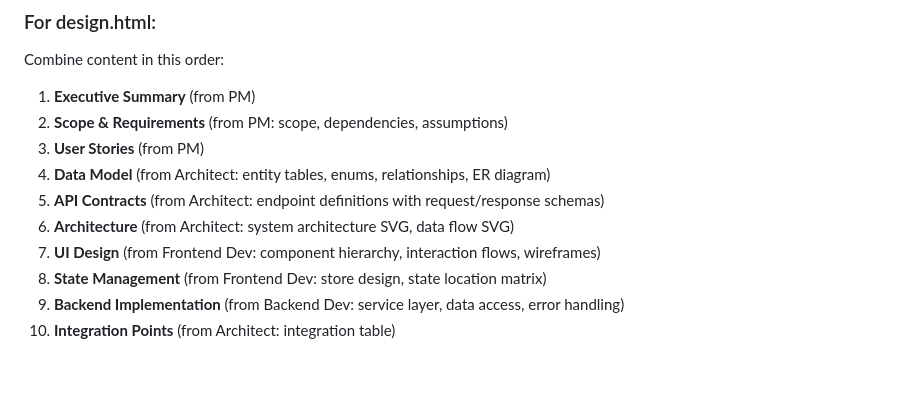
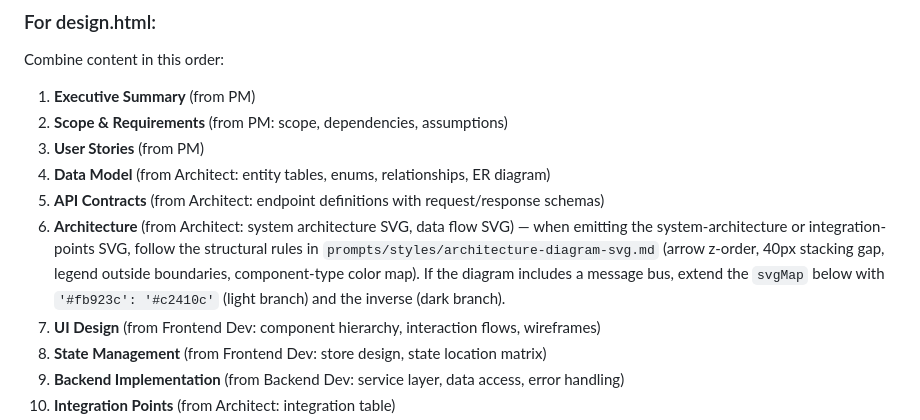
Before and after one commit to wangcansunking/plan-harness, a Markdown page: prompts/writer-prompt.md, the part around the change. GitHub-like rendering; blank space fills up the shorter version.

```diff
--- a/prompts/writer-prompt.md
+++ b/prompts/writer-prompt.md
@@ -534,7 +534,7 @@ Combine content in this order:
 3. **User Stories** (from PM)
 4. **Data Model** (from Architect: entity tables, enums, relationships, ER diagram)
 5. **API Contracts** (from Architect: endpoint definitions with request/response schemas)
-6. **Architecture** (from Architect: system architecture SVG, data flow SVG)
+6. **Architecture** (from Architect: system architecture SVG, data flow SVG) — when emitting the system-architecture or integration-points SVG, follow the structural rules in `prompts/styles/architecture-diagram-svg.md` (arrow z-order, 40px stacking gap, legend outside boundaries, component-type color map). If the diagram includes a message bus, extend the `svgMap` below with `'#fb923c': '#c2410c'` (light branch) and the inverse (dark branch).
 7. **UI Design** (from Frontend Dev: component hierarchy, interaction flows, wireframes)
 8. **State Management** (from Frontend Dev: store design, state location matrix)
 9. **Backend Implementation** (from Backend Dev: service layer, data access, error handling)
```
Also changed, not shown: prompts/architect-prompt.md (+2 -0 lines), prompts/styles/architecture-diagram-svg.md (added, +182 -0 lines).
